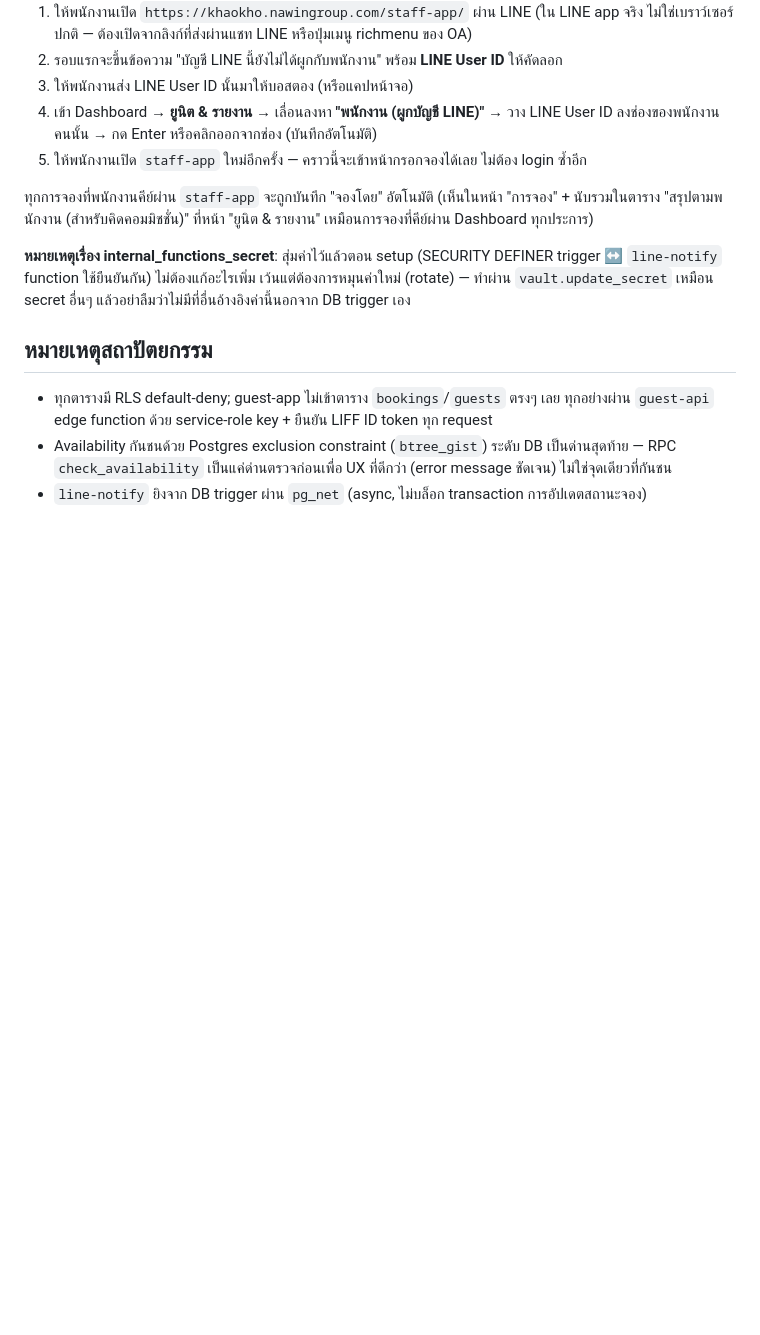
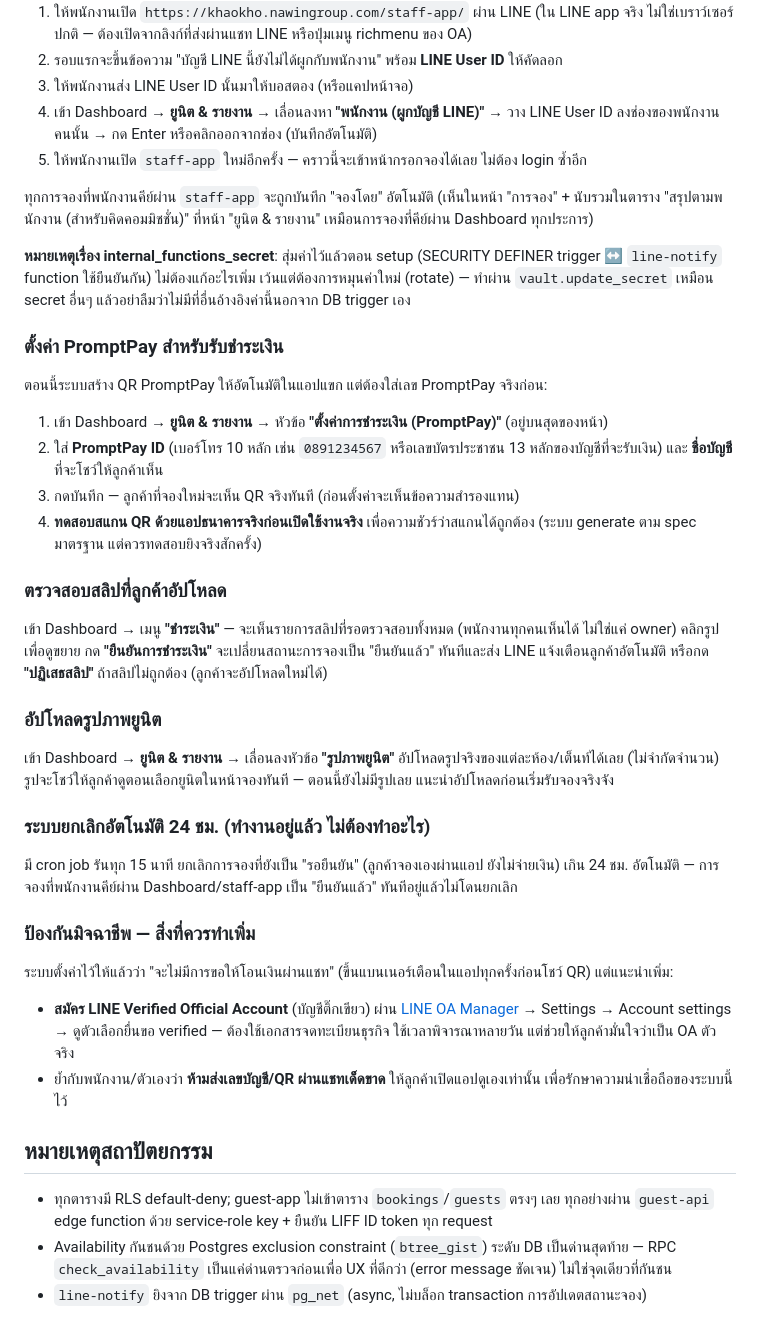
Before and after one commit to wayupatza-ux/nawin-resort-khaokho, a Markdown page: HANDOFF.md, the part around the change. GitHub-like rendering; blank space fills up the shorter version.

Commit message:
HANDOFF.md: document PromptPay setup, payment review, unit photos, anti-scam steps

```diff
--- a/HANDOFF.md
+++ b/HANDOFF.md
@@ -43,6 +43,28 @@
 
 **หมายเหตุเรื่อง internal_functions_secret**: สุ่มค่าไว้แล้วตอน setup (SECURITY DEFINER trigger ↔ `line-notify` function ใช้ยืนยันกัน) ไม่ต้องแก้อะไรเพิ่ม เว้นแต่ต้องการหมุนค่าใหม่ (rotate) — ทำผ่าน `vault.update_secret` เหมือน secret อื่นๆ แล้วอย่าลืมว่าไม่มีที่อื่นอ้างอิงค่านี้นอกจาก DB trigger เอง
 
+### ตั้งค่า PromptPay สำหรับรับชำระเงิน
+ตอนนี้ระบบสร้าง QR PromptPay ให้อัตโนมัติในแอปแขก แต่ต้องใส่เลข PromptPay จริงก่อน:
+
+1. เข้า Dashboard → **ยูนิต & รายงาน** → หัวข้อ **"ตั้งค่าการชำระเงิน (PromptPay)"** (อยู่บนสุดของหน้า)
+2. ใส่ **PromptPay ID** (เบอร์โทร 10 หลัก เช่น `0891234567` หรือเลขบัตรประชาชน 13 หลักของบัญชีที่จะรับเงิน) และ **ชื่อบัญชี** ที่จะโชว์ให้ลูกค้าเห็น
+3. กดบันทึก — ลูกค้าที่จองใหม่จะเห็น QR จริงทันที (ก่อนตั้งค่าจะเห็นข้อความสำรองแทน)
+4. **ทดสอบสแกน QR ด้วยแอปธนาคารจริงก่อนเปิดใช้งานจริง** เพื่อความชัวร์ว่าสแกนได้ถูกต้อง (ระบบ generate ตาม spec มาตรฐาน แต่ควรทดสอบยิงจริงสักครั้ง)
+
+### ตรวจสอบสลิปที่ลูกค้าอัปโหลด
+เข้า Dashboard → เมนู **"ชำระเงิน"** — จะเห็นรายการสลิปที่รอตรวจสอบทั้งหมด (พนักงานทุกคนเห็นได้ ไม่ใช่แค่ owner) คลิกรูปเพื่อดูขยาย กด **"ยืนยันการชำระเงิน"** จะเปลี่ยนสถานะการจองเป็น "ยืนยันแล้ว" ทันทีและส่ง LINE แจ้งเตือนลูกค้าอัตโนมัติ หรือกด **"ปฏิเสธสลิป"** ถ้าสลิปไม่ถูกต้อง (ลูกค้าจะอัปโหลดใหม่ได้)
+
+### อัปโหลดรูปภาพยูนิต
+เข้า Dashboard → **ยูนิต & รายงาน** → เลื่อนลงหัวข้อ **"รูปภาพยูนิต"** อัปโหลดรูปจริงของแต่ละห้อง/เต็นท์ได้เลย (ไม่จำกัดจำนวน) รูปจะโชว์ให้ลูกค้าดูตอนเลือกยูนิตในหน้าจองทันที — ตอนนี้ยังไม่มีรูปเลย แนะนำอัปโหลดก่อนเริ่มรับจองจริงจัง
+
+### ระบบยกเลิกอัตโนมัติ 24 ชม. (ทำงานอยู่แล้ว ไม่ต้องทำอะไร)
+มี cron job รันทุก 15 นาที ยกเลิกการจองที่ยังเป็น "รอยืนยัน" (ลูกค้าจองเองผ่านแอป ยังไม่จ่ายเงิน) เกิน 24 ชม. อัตโนมัติ — การจองที่พนักงานคีย์ผ่าน Dashboard/staff-app เป็น "ยืนยันแล้ว" ทันทีอยู่แล้วไม่โดนยกเลิก
+
+### ป้องกันมิจฉาชีพ — สิ่งที่ควรทำเพิ่ม
+ระบบตั้งค่าไว้ให้แล้วว่า "จะไม่มีการขอให้โอนเงินผ่านแชท" (ขึ้นแบนเนอร์เตือนในแอปทุกครั้งก่อนโชว์ QR) แต่แนะนำเพิ่ม:
+- **สมัคร LINE Verified Official Account** (บัญชีติ๊กเขียว) ผ่าน [LINE OA Manager](https://manager.line.biz/) → Settings → Account settings → ดูตัวเลือกยื่นขอ verified — ต้องใช้เอกสารจดทะเบียนธุรกิจ ใช้เวลาพิจารณาหลายวัน แต่ช่วยให้ลูกค้ามั่นใจว่าเป็น OA ตัวจริง
+- ย้ำกับพนักงาน/ตัวเองว่า **ห้ามส่งเลขบัญชี/QR ผ่านแชทเด็ดขาด** ให้ลูกค้าเปิดแอปดูเองเท่านั้น เพื่อรักษาความน่าเชื่อถือของระบบนี้ไว้
+
 ## หมายเหตุสถาปัตยกรรม
 
 - ทุกตารางมี RLS default-deny; guest-app ไม่เข้าตาราง `bookings`/`guests` ตรงๆ เลย ทุกอย่างผ่าน `guest-api` edge function ด้วย service-role key + ยืนยัน LIFF ID token ทุก request
```
